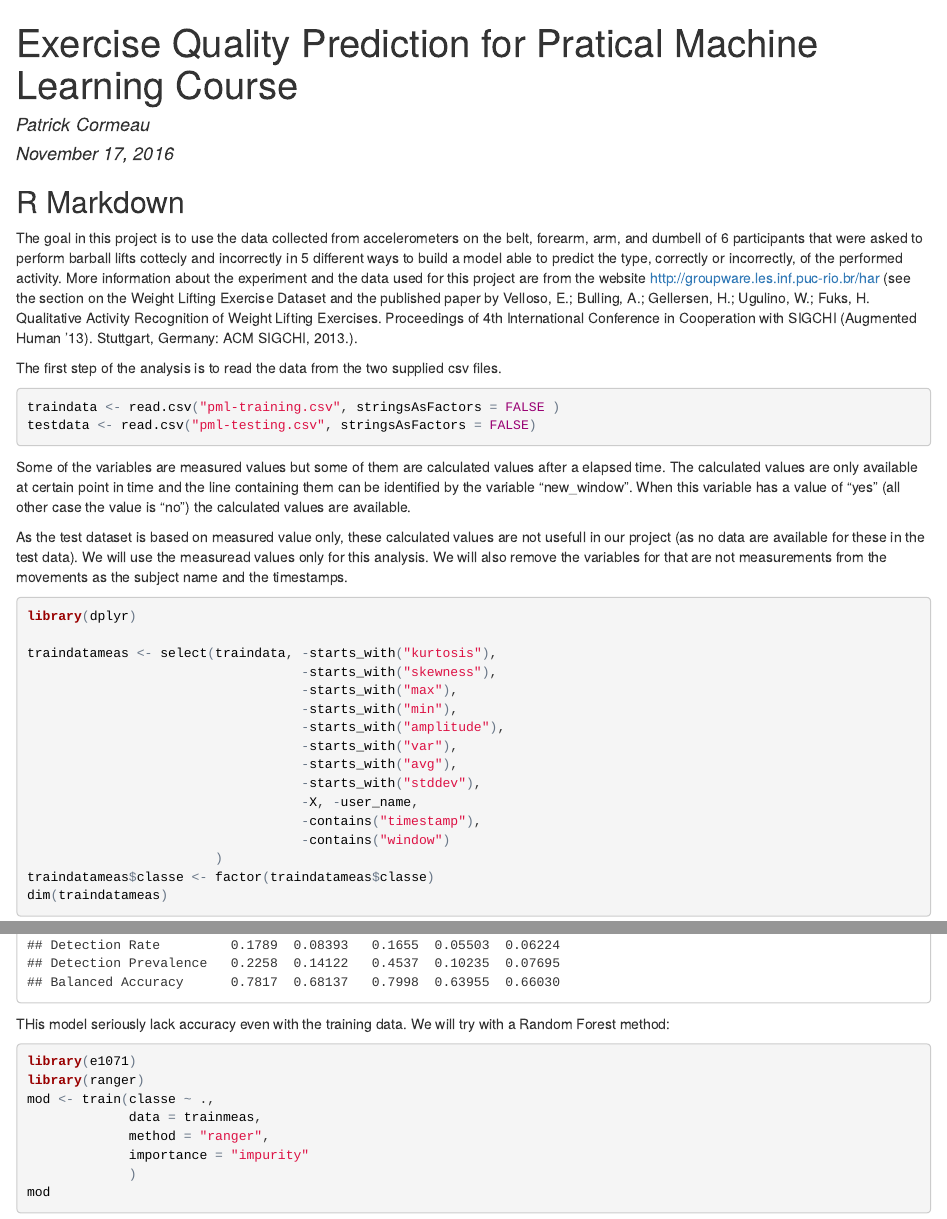
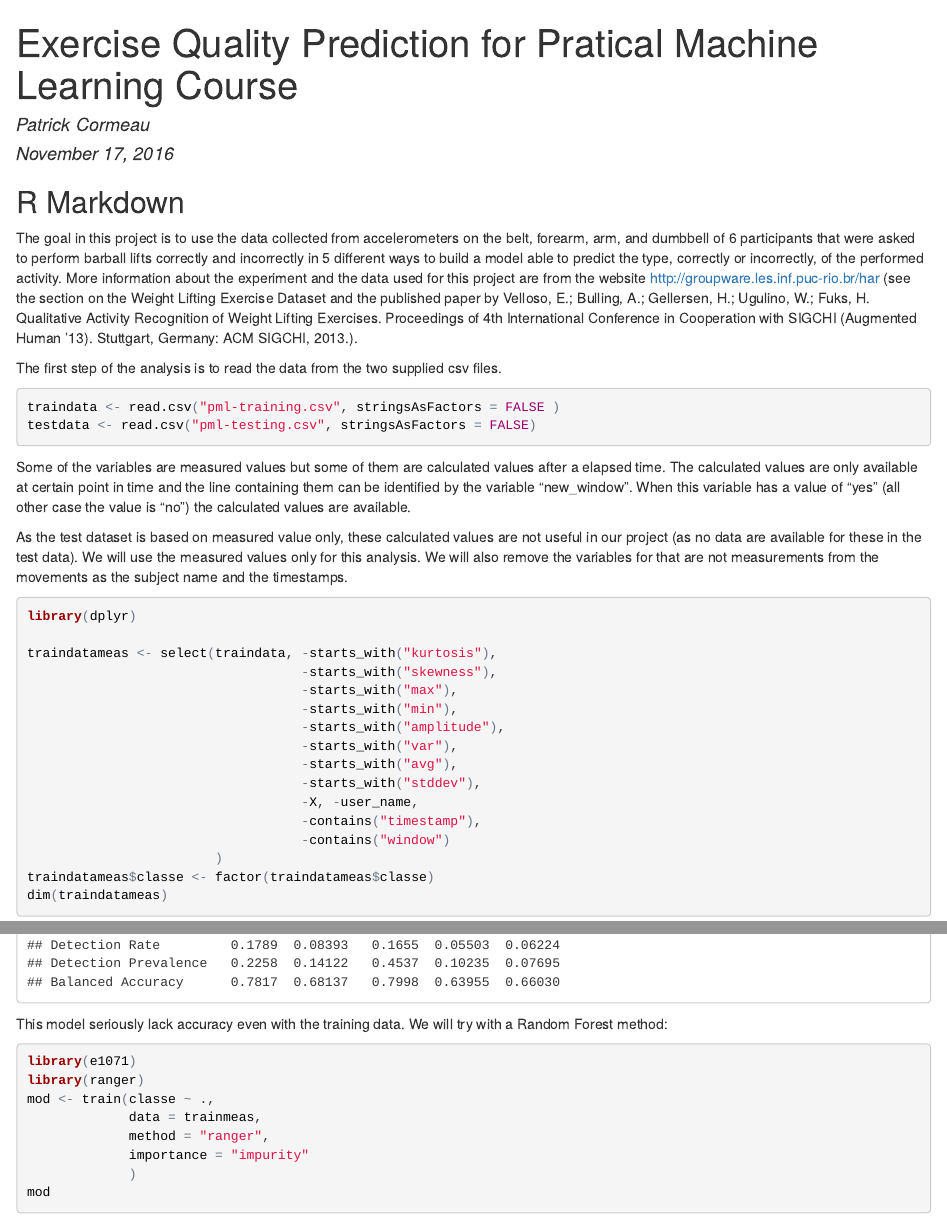
Before and after one commit to pcormeau/CourseraMachLearnProjW4, an R Markdown document (index.Rmd): the page in a window 1100 px wide, from its top, and a second part further down, joined at a grey line. The pictures show the output file index.html that the author committed with the source, opened offline.

Commit message:
Corrections

````diff
--- a/index.Rmd
+++ b/index.Rmd
@@ -11,7 +11,7 @@ knitr::opts_chunk$set(echo = TRUE)
 
 ## R Markdown
 
-The goal in this project is to use the data collected from accelerometers on the belt, forearm, arm, and dumbell of 6 participants that were asked to perform barball lifts cottecly and incorrectly in 5 different ways to build a model able to predict the type, correctly or incorrectly,  of the performed activity.
+The goal in this project is to use the data collected from accelerometers on the belt, forearm, arm, and dumbbell of 6 participants that were asked to perform barball lifts correctly and incorrectly in 5 different ways to build a model able to predict the type, correctly or incorrectly,  of the performed activity.
 More information about the experiment and the data used for this project are from the website http://groupware.les.inf.puc-rio.br/har (see the section on the Weight Lifting Exercise Dataset and the published paper by Velloso, E.; Bulling, A.; Gellersen, H.; Ugulino, W.; Fuks, H. Qualitative Activity Recognition of Weight Lifting Exercises. Proceedings of 4th International Conference in Cooperation with SIGCHI (Augmented Human ’13). Stuttgart, Germany: ACM SIGCHI, 2013.).
 
 The first step of the analysis is to read the data from the two supplied csv files.
@@ -23,7 +23,7 @@ testdata <- read.csv("pml-testing.csv", stringsAsFactors = FALSE)
 
 Some of the variables are measured values but some of them are calculated values after a elapsed time. The calculated values are only available at certain point in time and the line containing them can be identified by the variable "new_window". When this variable has a value of "yes" (all other case the value is "no") the calculated values are available.
 
-As the test dataset is based on measured value only, these calculated values are not usefull in our project (as no data are available for these in the test data). We will use the measuread values only for this analysis. We will also remove the variables for that are not measurements from the movements as the subject name and the timestamps.
+As the test dataset is based on measured value only, these calculated values are not useful in our project (as no data are available for these in the test data). We will use the measured values only for this analysis. We will also remove the variables for that are not measurements from the movements as the subject name and the timestamps.
 
 ```{r, message=FALSE, warning=FALSE}
 library(dplyr)
@@ -76,7 +76,7 @@ pred <- predict(mod, trainmeas)
 confusionMatrix(pred, trainmeas$classe)
 ```
 
-THis model seriously lack accuracy even with the training data. We will try with a Random Forest method:
+This model seriously lack accuracy even with the training data. We will try with a Random Forest method:
 ```{r, message=FALSE, warning=FALSE}
 library(e1071)
 library(ranger)
````
Also changed, not shown: index.html.
